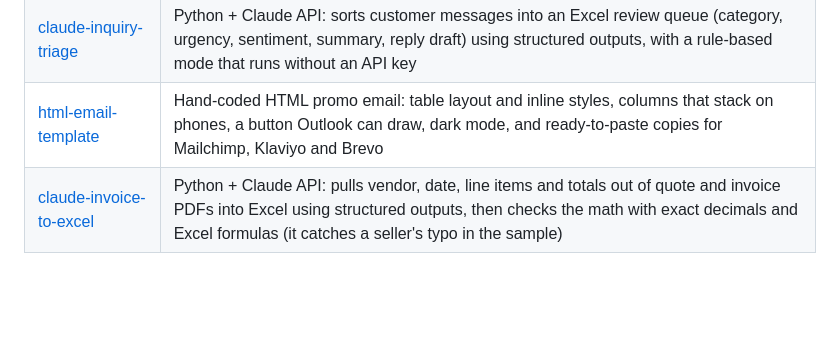
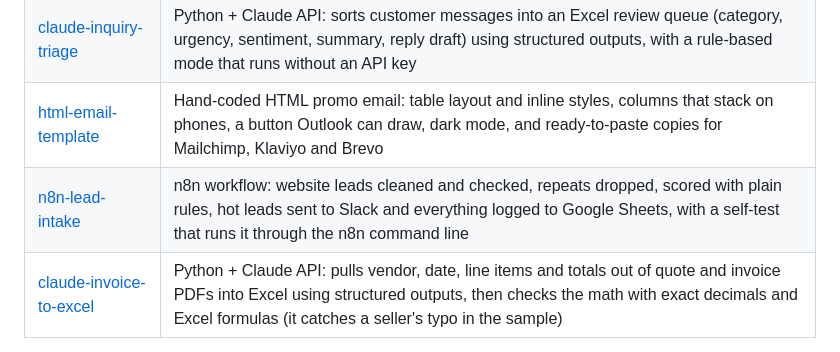
Before and after one commit to jinu041/data-automation-demos, a Markdown page: README.md, the part around the change. Rendered like a GitHub page; blank space fills up the shorter version.

```diff
--- a/README.md
+++ b/README.md
@@ -19,6 +19,7 @@ Small, tested demos: spreadsheets that do the math, plus Python, JavaScript, C++
 | [ebook-epub-demo](ebook-epub-demo) | Reflowable EPUB 3 for Kindle from a public-domain short story (Poe, 1843): clickable table of contents, title and closing artwork that scale to the screen, a separate 1600 × 2560 cover JPEG, and 0 errors / 0 warnings in EPUBCheck 5.1.0 |
 | [claude-inquiry-triage](claude-inquiry-triage) | Python + Claude API: sorts customer messages into an Excel review queue (category, urgency, sentiment, summary, reply draft) using structured outputs, with a rule-based mode that runs without an API key |
 | [html-email-template](html-email-template) | Hand-coded HTML promo email: table layout and inline styles, columns that stack on phones, a button Outlook can draw, dark mode, and ready-to-paste copies for Mailchimp, Klaviyo and Brevo |
+| [n8n-lead-intake](n8n-lead-intake) | n8n workflow: website leads cleaned and checked, repeats dropped, scored with plain rules, hot leads sent to Slack and everything logged to Google Sheets, with a self-test that runs it through the n8n command line |
 | [claude-invoice-to-excel](claude-invoice-to-excel) | Python + Claude API: pulls vendor, date, line items and totals out of quote and invoice PDFs into Excel using structured outputs, then checks the math with exact decimals and Excel formulas (it catches a seller's typo in the sample) |
 
 More demos (spreadsheets and Python) are in [portfolio-demos](https://github.com/jinu041/portfolio-demos).
```
Also changed, not shown: n8n-lead-intake/README.md (added, +51 -0 lines), n8n-lead-intake/diagram.png (added), 3 other files.
